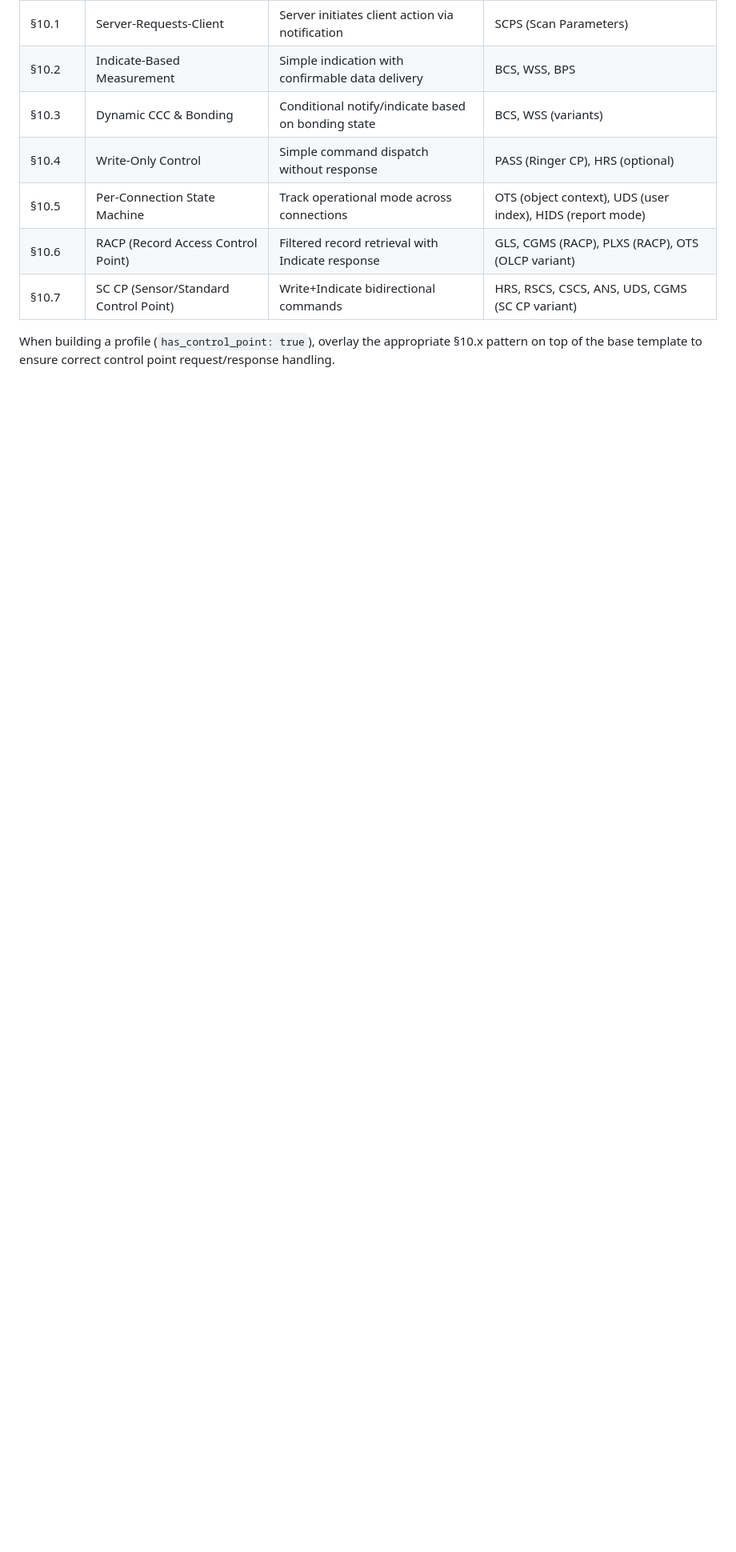
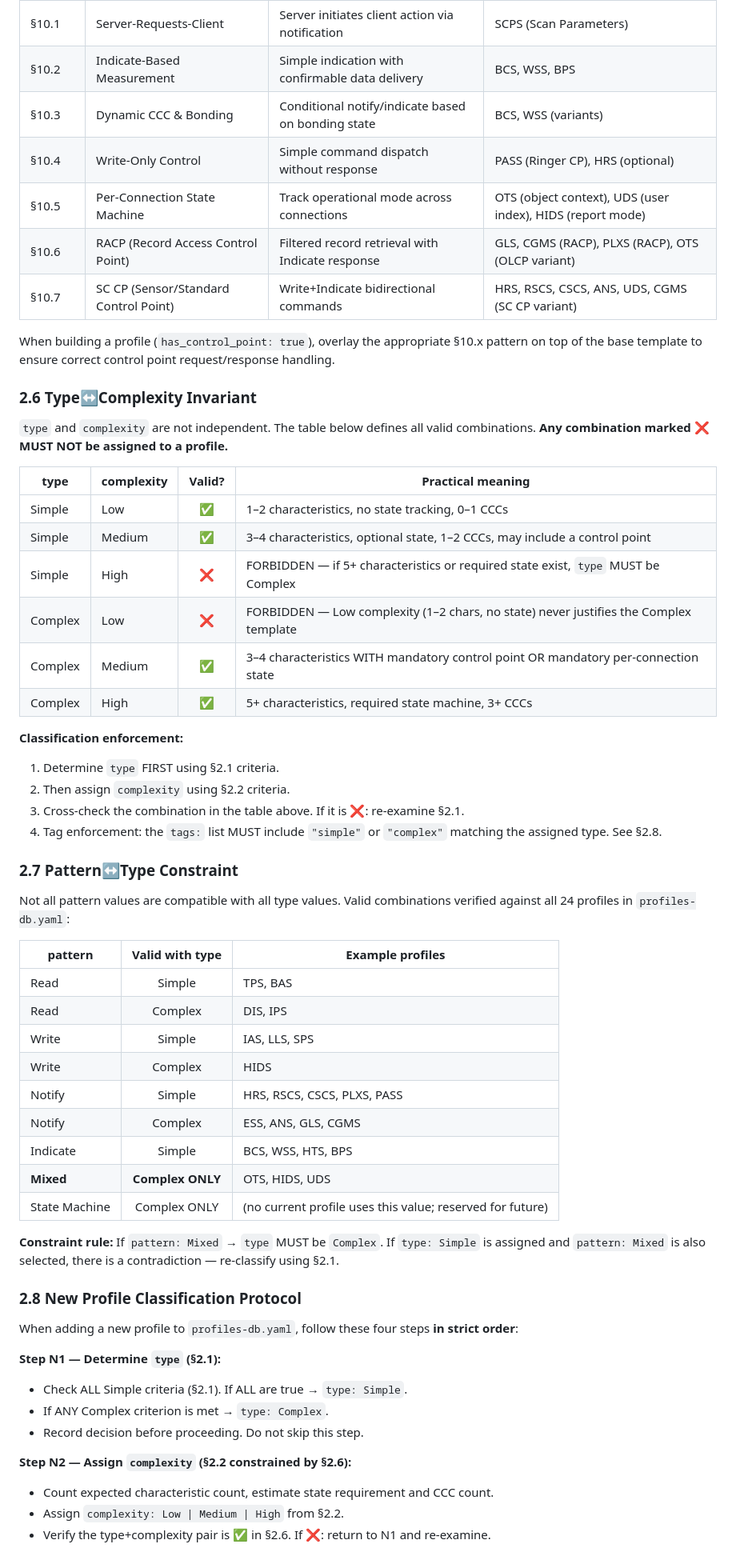
Before and after one commit to TzoharLary/zephyrproject, a Markdown page: .github/instructions/zephyr-bt-profile-builder.instructions.md, the part around one of its changes. Shown at 80% size. Drawn GitHub-style; blank space fills up the shorter version.

Commit message:
Phase 3B: Add §2.6 invariant matrix, §2.7 pattern constraint, §2.8 new profile protocol, §2.2 derivation note
- §2.2: Added note that complexity is derived AFTER type (§2.1)
- §2.6: 6-row type×complexity matrix with ✅/❌ validity markers
- §2.7: Pattern↔Type constraint table (Mixed/StateMachine = Complex ONLY)
- §2.8: 4-step protocol (N1-N4) for classifying any new profile
  with validation checklist before committing

```diff
--- a/.github/instructions/zephyr-bt-profile-builder.instructions.md
+++ b/.github/instructions/zephyr-bt-profile-builder.instructions.md
@@ -103,3 +107,58 @@ These patterns provide reusable templates for handling common BLE scenarios:
 
 When building a profile (`has_control_point: true`), overlay the appropriate §10.x pattern
 on top of the base template to ensure correct control point request/response handling.
+
+### 2.6 Type↔Complexity Invariant
+
+`type` and `complexity` are not independent. The table below defines all valid combinations.
+**Any combination marked ❌ MUST NOT be assigned to a profile.**
+
+| type | complexity | Valid? | Practical meaning |
+|------|-----------|:------:|-------------------|
+| Simple | Low | ✅ | 1–2 characteristics, no state tracking, 0–1 CCCs |
+| Simple | Medium | ✅ | 3–4 characteristics, optional state, 1–2 CCCs, may include a control point |
+| Simple | High | ❌ | FORBIDDEN — if 5+ characteristics or required state exist, `type` MUST be Complex |
+| Complex | Low | ❌ | FORBIDDEN — Low complexity (1–2 chars, no state) never justifies the Complex template |
+| Complex | Medium | ✅ | 3–4 characteristics WITH mandatory control point OR mandatory per-connection state |
+| Complex | High | ✅ | 5+ characteristics, required state machine, 3+ CCCs |
+
+**Classification enforcement:**
+1. Determine `type` FIRST using §2.1 criteria.
+2. Then assign `complexity` using §2.2 criteria.
+3. Cross-check the combination in the table above. If it is ❌: re-examine §2.1.
+4. Tag enforcement: the `tags:` list MUST include `"simple"` or `"complex"` matching the assigned type. See §2.8.
+
+### 2.7 Pattern↔Type Constraint
+
+Not all pattern values are compatible with all type values. Valid combinations verified against all 24
+profiles in `profiles-db.yaml`:
+
+| pattern | Valid with type | Example profiles |
+|---------|:--------------:|------------------|
+| Read | Simple | TPS, BAS |
+| Read | Complex | DIS, IPS |
+| Write | Simple | IAS, LLS, SPS |
+| Write | Complex | HIDS |
+| Notify | Simple | HRS, RSCS, CSCS, PLXS, PASS |
+| Notify | Complex | ESS, ANS, GLS, CGMS |
+| Indicate | Simple | BCS, WSS, HTS, BPS |
+| **Mixed** | **Complex ONLY** | OTS, HIDS, UDS |
+| State Machine | Complex ONLY | (no current profile uses this value; reserved for future) |
+
+**Constraint rule:** If `pattern: Mixed` → `type` MUST be `Complex`. If `type: Simple` is assigned and
+`pattern: Mixed` is also selected, there is a contradiction — re-classify using §2.1.
+
+### 2.8 New Profile Classification Protocol
+
+When adding a new profile to `profiles-db.yaml`, follow these four steps **in strict order**:
+
+**Step N1 — Determine `type` (§2.1):**
+- Check ALL Simple criteria (§2.1). If ALL are true → `type: Simple`.
+- If ANY Complex criterion is met → `type: Complex`.
+- Record decision before proceeding. Do not skip this step.
+
+**Step N2 — Assign `complexity` (§2.2 constrained by §2.6):**
+- Count expected characteristic count, estimate state requirement and CCC count.
+- Assign `complexity: Low | Medium | High` from §2.2.
+- Verify the type+complexity pair is ✅ in §2.6. If ❌: return to N1 and re-examine.
+
```
Also changed, not shown: other parts of .github/instructions/zephyr-bt-profile-builder.instructions.md (+25 -0 lines).
